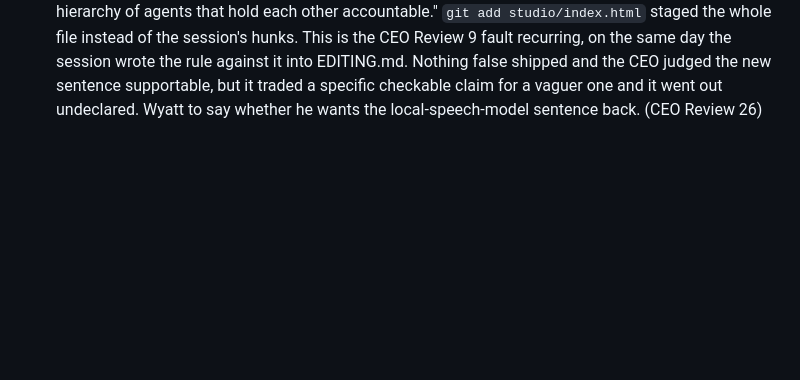
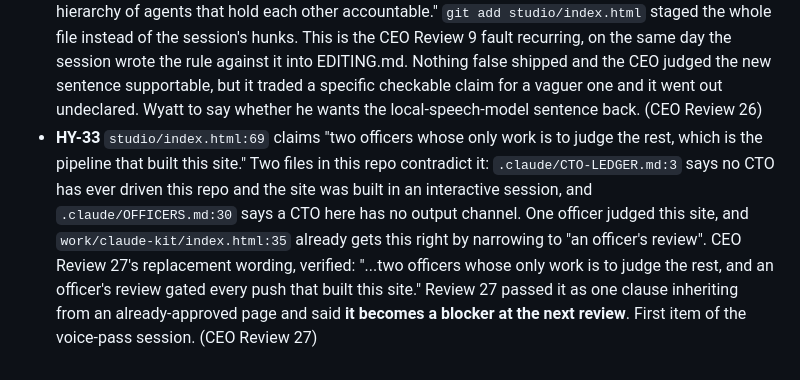
Before and after one commit to wyattroy/hycu, a Markdown page: .claude/BACKLOG.md, the part around the change. GitHub-like rendering; blank space fills up the shorter version.

```diff
--- a/.claude/BACKLOG.md
+++ b/.claude/BACKLOG.md
@@ -36,3 +36,4 @@ Item ids are `HY-<n>`. Each needs a reviewed commit to ship.
 - **HY-30** `data/projects.json` polycam `reach` 0.7 back to **0.5**, Wyatt's brief's own number. CEO Review 26: the raise leans on the 2x citation figure that `work/polycam/index.html:75` itself calls an early signal rather than a settled result, and 0.7 places six scripts on a client's YouTube channel above a published book (0.66) and a shipped public game (Pastry Pirates, 0.48). "A number you hedge in prose is not a number you may lean on in data." (CEO Review 26)
 - **HY-31** Two demonstrative openers on the new Polycam page, `work/polycam/index.html:50` "That turned out not to fight..." and `:52` "That matters for citation...". Site-wide honest count is now 4, up from the 2 recorded in HY-28. The brief that shipped them measured sentence length, contractions and em-dashes and did not measure the tic the backlog names. Fix the two sentences, and put the opener grep in the measurement set so this stops being found by the reviewer. (CEO Review 26)
 - **HY-32** `355f7f9` swept one of Wyatt's own uncommitted edits into a session commit: `studio/index.html:69`, where he had replaced the local-speech-model sentence with "A team hierarchy of agents that hold each other accountable." `git add studio/index.html` staged the whole file instead of the session's hunks. This is the CEO Review 9 fault recurring, on the same day the session wrote the rule against it into EDITING.md. Nothing false shipped and the CEO judged the new sentence supportable, but it traded a specific checkable claim for a vaguer one and it went out undeclared. Wyatt to say whether he wants the local-speech-model sentence back. (CEO Review 26)
+- **HY-33** `studio/index.html:69` claims "two officers whose only work is to judge the rest, which is the pipeline that built this site." Two files in this repo contradict it: `.claude/CTO-LEDGER.md:3` says no CTO has ever driven this repo and the site was built in an interactive session, and `.claude/OFFICERS.md:30` says a CTO here has no output channel. One officer judged this site, and `work/claude-kit/index.html:35` already gets this right by narrowing to "an officer's review". CEO Review 27's replacement wording, verified: "...two officers whose only work is to judge the rest, and an officer's review gated every push that built this site." Review 27 passed it as one clause inheriting from an already-approved page and said **it becomes a blocker at the next review**. First item of the voice-pass session. (CEO Review 27)
```
Also changed, not shown: .claude/CEO-REVIEWS.md (+18 -0 lines).
